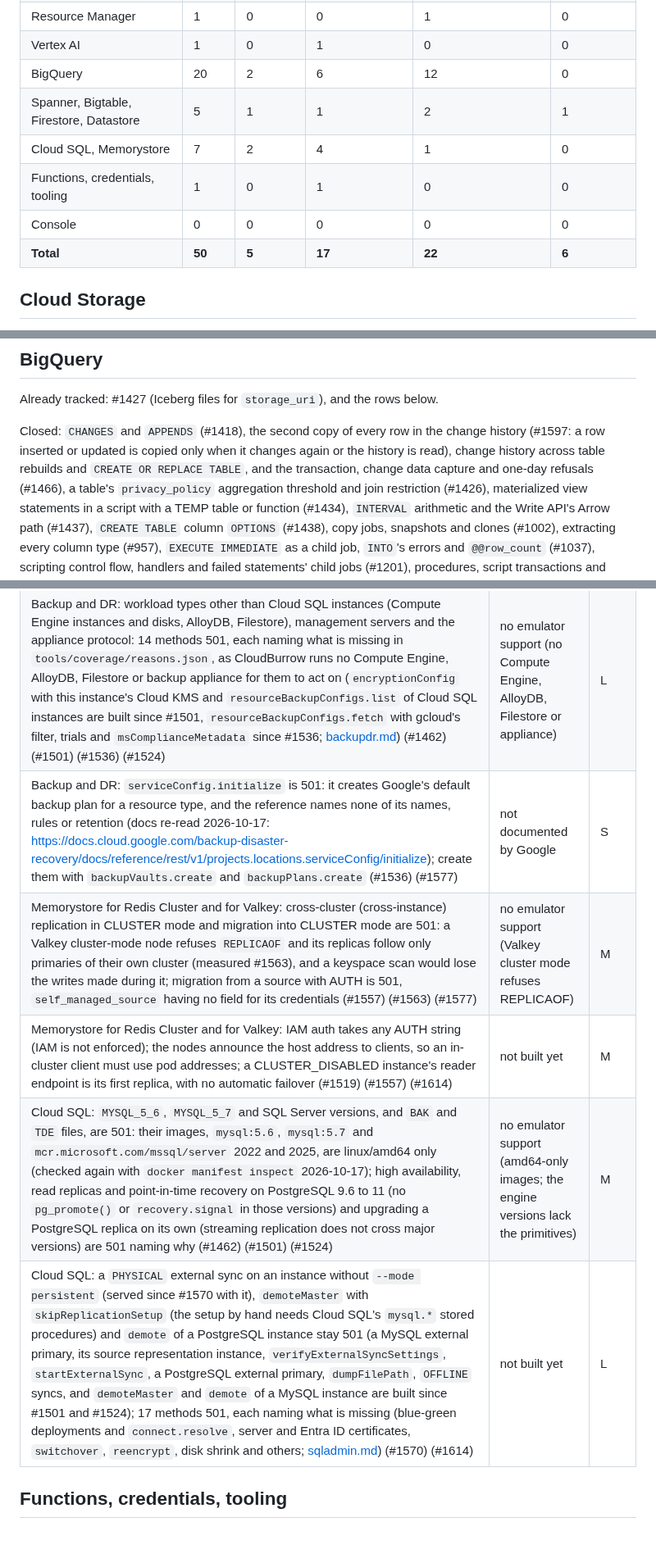
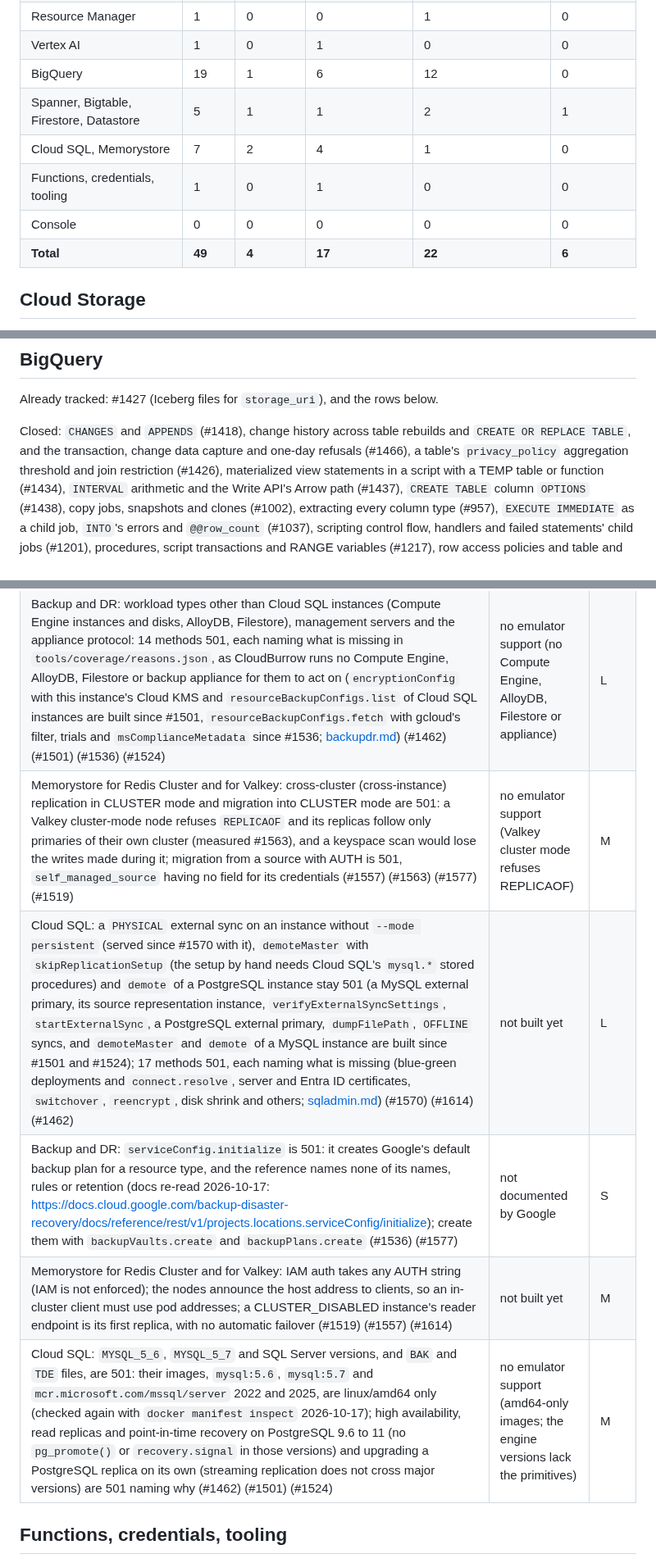
Before and after one commit to cloudburrow/cloudburrow, a Markdown page: docs/gaps.md, 3 parts joined by grey strips. Shown at 82% size. Rendered like a GitHub page; blank space fills up the shorter version.

Commit message:
Landing 112: docs/gaps.md rebuilt from main and the branches' own edits
Co-Authored-By: Claude Opus 5.5 (1M context) <noreply@anthropic.com>

```diff
--- a/docs/gaps.md
+++ b/docs/gaps.md
@@ -30,12 +30,12 @@ tracks it; a closed issue is named only where it says what was built.
 | Secret Manager | 1 | 0 | 0 | 0 | 1 |
 | Resource Manager | 1 | 0 | 0 | 1 | 0 |
 | Vertex AI | 1 | 0 | 1 | 0 | 0 |
-| BigQuery | 20 | 2 | 6 | 12 | 0 |
+| BigQuery | 19 | 1 | 6 | 12 | 0 |
 | Spanner, Bigtable, Firestore, Datastore | 5 | 1 | 1 | 2 | 1 |
 | Cloud SQL, Memorystore | 7 | 2 | 4 | 1 | 0 |
 | Functions, credentials, tooling | 1 | 0 | 1 | 0 | 0 |
 | Console | 0 | 0 | 0 | 0 | 0 |
-| **Total** | **50** | **5** | **17** | **22** | **6** |
+| **Total** | **49** | **4** | **17** | **22** | **6** |
 
 ## Cloud Storage
 
@@ -175,7 +175,7 @@ models only; Sampled Shapley, the custom-container method, is served) (#1454).
 
 Already tracked: #1427 (Iceberg files for `storage_uri`), and the rows below.
 
-Closed: `CHANGES` and `APPENDS` (#1418), the second copy of every row in the change history (#1597: a row inserted or updated is copied only when it changes again or the history is read), change history across table rebuilds and `CREATE OR REPLACE TABLE`, and the transaction, change data capture and one-day refusals (#1466), a table's `privacy_policy` aggregation threshold and join
+Closed: `CHANGES` and `APPENDS` (#1418), change history across table rebuilds and `CREATE OR REPLACE TABLE`, and the transaction, change data capture and one-day refusals (#1466), a table's `privacy_policy` aggregation threshold and join
 restriction (#1426), materialized view statements in a script with a TEMP table or function
 (#1434), `INTERVAL` arithmetic and the Write API's Arrow path (#1437), `CREATE TABLE` column
 `OPTIONS` (#1438), copy jobs, snapshots and clones (#1002), extracting every column type (#957),
@@ -252,11 +252,11 @@ encryption (#1413), and customer-managed keys and server CA rotation (#1463). IA
 |---|---|---|
 | Memorystore for Redis: `REDIS_3_2`, `REDIS_4_0` and `REDIS_5_0` stay 501, as they are end of life with no maintained image (the Docker official `redis` image last built them in 2018, 2020 and 2022); with a customer-managed key, the RDB snapshots and AOF Valkey writes on a server's own volume are not encrypted with it, and are served only while the key can be used (#1463) (#1501: still no maintained image, so they stay 501) (#1524) | no emulator support: no maintained image; Valkey writes its own files | S |
 | Backup and DR: workload types other than Cloud SQL instances (Compute Engine instances and disks, AlloyDB, Filestore), management servers and the appliance protocol: 14 methods 501, each naming what is missing in `tools/coverage/reasons.json`, as CloudBurrow runs no Compute Engine, AlloyDB, Filestore or backup appliance for them to act on (`encryptionConfig` with this instance's Cloud KMS and `resourceBackupConfigs.list` of Cloud SQL instances are built since #1501, `resourceBackupConfigs.fetch` with gcloud's filter, trials and `msComplianceMetadata` since #1536; [backupdr.md](coverage/backupdr.md)) (#1462) (#1501) (#1536) (#1524) | no emulator support (no Compute Engine, AlloyDB, Filestore or appliance) | L |
+| Memorystore for Redis Cluster and for Valkey: cross-cluster (cross-instance) replication in CLUSTER mode and migration into CLUSTER mode are 501: a Valkey cluster-mode node refuses `REPLICAOF` and its replicas follow only primaries of their own cluster (measured #1563), and a keyspace scan would lose the writes made during it; migration from a source with AUTH is 501, `self_managed_source` having no field for its credentials (#1557) (#1563) (#1577) (#1519) | no emulator support (Valkey cluster mode refuses REPLICAOF) | M |
+| Cloud SQL: a `PHYSICAL` external sync on an instance without `--mode persistent` (served since #1570 with it), `demoteMaster` with `skipReplicationSetup` (the setup by hand needs Cloud SQL's `mysql.*` stored procedures) and `demote` of a PostgreSQL instance stay 501 (a MySQL external primary, its source representation instance, `verifyExternalSyncSettings`, `startExternalSync`, a PostgreSQL external primary, `dumpFilePath`, `OFFLINE` syncs, and `demoteMaster` and `demote` of a MySQL instance are built since #1501 and #1524); 17 methods 501, each naming what is missing (blue-green deployments and `connect.resolve`, server and Entra ID certificates, `switchover`, `reencrypt`, disk shrink and others; [sqladmin.md](coverage/sqladmin.md)) (#1570) (#1614) (#1462) | not built yet | L |
 | Backup and DR: `serviceConfig.initialize` is 501: it creates Google's default backup plan for a resource type, and the reference names none of its names, rules or retention (docs re-read 2026-10-17: https://docs.cloud.google.com/backup-disaster-recovery/docs/reference/rest/v1/projects.locations.serviceConfig/initialize); create them with `backupVaults.create` and `backupPlans.create` (#1536) (#1577) | not documented by Google | S |
-| Memorystore for Redis Cluster and for Valkey: cross-cluster (cross-instance) replication in CLUSTER mode and migration into CLUSTER mode are 501: a Valkey cluster-mode node refuses `REPLICAOF` and its replicas follow only primaries of their own cluster (measured #1563), and a keyspace scan would lose the writes made during it; migration from a source with AUTH is 501, `self_managed_source` having no field for its credentials (#1557) (#1563) (#1577) | no emulator support (Valkey cluster mode refuses REPLICAOF) | M |
 | Memorystore for Redis Cluster and for Valkey: IAM auth takes any AUTH string (IAM is not enforced); the nodes announce the host address to clients, so an in-cluster client must use pod addresses; a CLUSTER_DISABLED instance's reader endpoint is its first replica, with no automatic failover (#1519) (#1557) (#1614) | not built yet | M |
 | Cloud SQL: `MYSQL_5_6`, `MYSQL_5_7` and SQL Server versions, and `BAK` and `TDE` files, are 501: their images, `mysql:5.6`, `mysql:5.7` and `mcr.microsoft.com/mssql/server` 2022 and 2025, are linux/amd64 only (checked again with `docker manifest inspect` 2026-10-17); high availability, read replicas and point-in-time recovery on PostgreSQL 9.6 to 11 (no `pg_promote()` or `recovery.signal` in those versions) and upgrading a PostgreSQL replica on its own (streaming replication does not cross major versions) are 501 naming why (#1462) (#1501) (#1524) | no emulator support (amd64-only images; the engine versions lack the primitives) | M |
-| Cloud SQL: a `PHYSICAL` external sync on an instance without `--mode persistent` (served since #1570 with it), `demoteMaster` with `skipReplicationSetup` (the setup by hand needs Cloud SQL's `mysql.*` stored procedures) and `demote` of a PostgreSQL instance stay 501 (a MySQL external primary, its source representation instance, `verifyExternalSyncSettings`, `startExternalSync`, a PostgreSQL external primary, `dumpFilePath`, `OFFLINE` syncs, and `demoteMaster` and `demote` of a MySQL instance are built since #1501 and #1524); 17 methods 501, each naming what is missing (blue-green deployments and `connect.resolve`, server and Entra ID certificates, `switchover`, `reencrypt`, disk shrink and others; [sqladmin.md](coverage/sqladmin.md)) (#1570) (#1614) | not built yet | L |
 
 ## Functions, credentials, tooling
 
```
Also changed, not shown: other parts of docs/gaps.md (+5 -5 lines).
